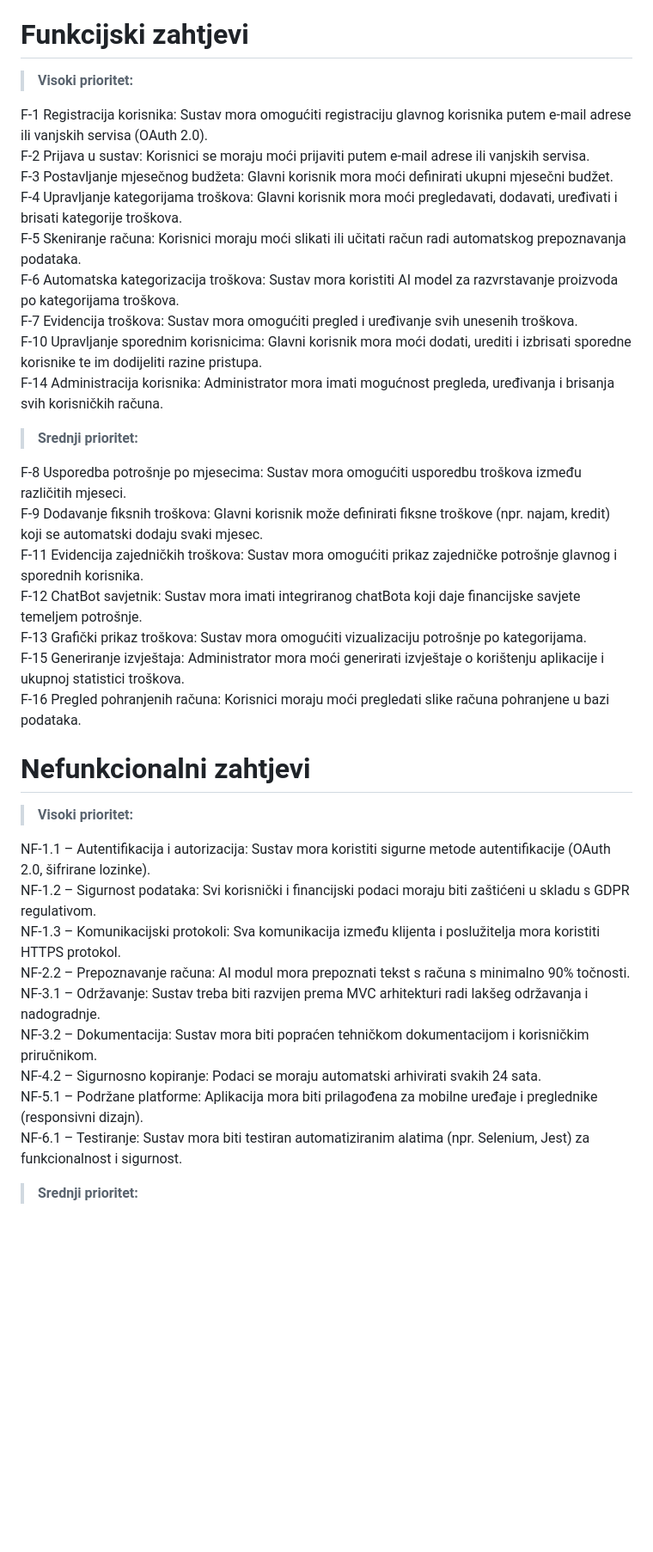
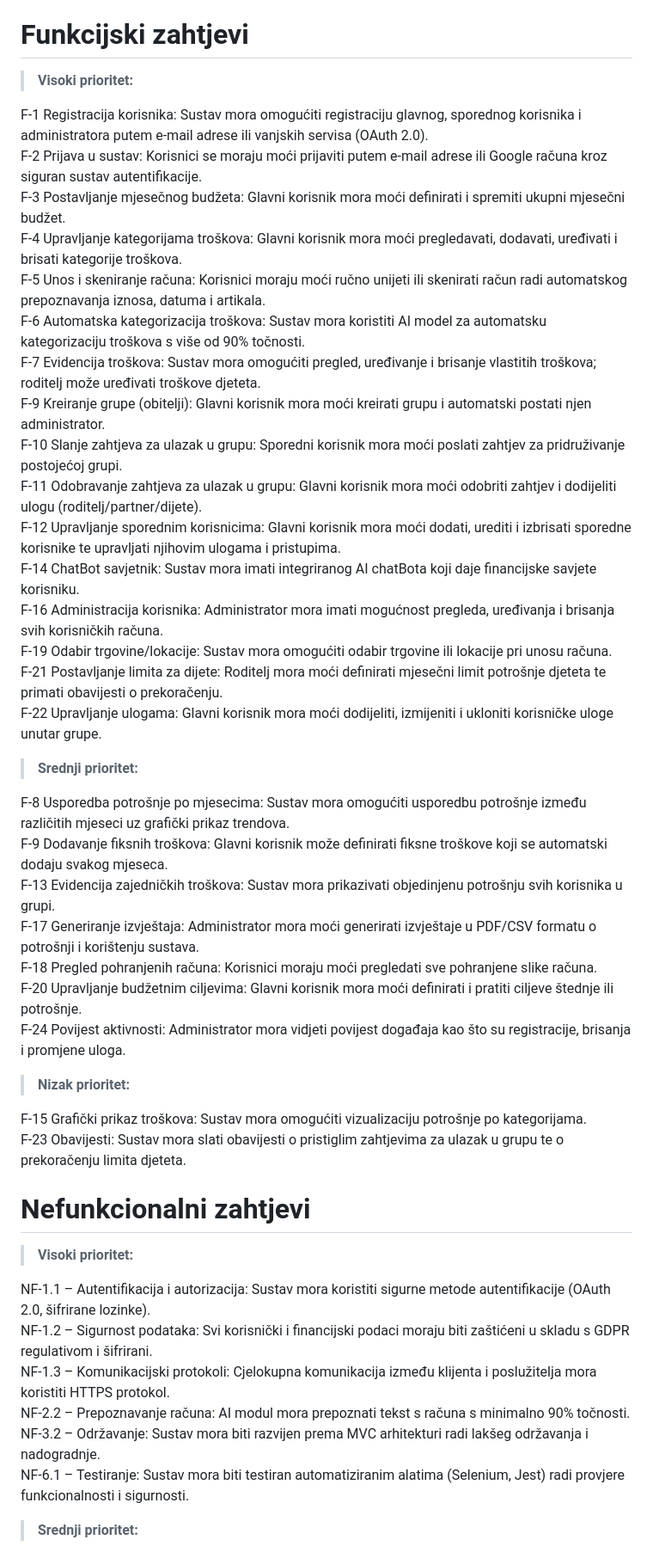
Before and after one commit to lukskoki/Racunko, a Markdown page: README.md, the part around the change printed below. Shown: that part at 86% size. GitHub-like rendering; blank space fills up the shorter version.

Commit message:
Update README.md
azurirani funk i nf zahtjevi, dodana licenca

```diff
--- a/README.md
+++ b/README.md
@@ -5,43 +5,52 @@ Ovaj projekt je rezultat timskog rada u sklopu projeknog zadatka kolegija [Progr
 Cilj ovog projekta je razviti mobilnu aplikaciju preko koje korisnici i obitelji kao grupe mogu pratiti svoje individualne ili zajedničke troškove tako što slikaju račune te dobiti analitički uvid u njih pomoču AI analize i predikcije prošlih i budućih troškova. \
 Ovim projektom želimo pomoći ljudima da se lakše snalaze u vlastitim financijama i da pametnije planiraju troškove.
 
-# Funkcijski zahtjevi
+# **Funkcijski zahtjevi**
 
 > **Visoki prioritet:**
 
-F-1 Registracija korisnika: Sustav mora omogućiti registraciju glavnog korisnika putem e-mail adrese ili vanjskih servisa (OAuth 2.0).\
-F-2 Prijava u sustav: Korisnici se moraju moći prijaviti putem e-mail adrese ili vanjskih servisa.\
-F-3 Postavljanje mjesečnog budžeta: Glavni korisnik mora moći definirati ukupni mjesečni budžet.\
+F-1 Registracija korisnika: Sustav mora omogućiti registraciju glavnog, sporednog korisnika i administratora putem e-mail adrese ili vanjskih servisa (OAuth 2.0).\
+F-2 Prijava u sustav: Korisnici se moraju moći prijaviti putem e-mail adrese ili Google računa kroz siguran sustav autentifikacije.\
+F-3 Postavljanje mjesečnog budžeta: Glavni korisnik mora moći definirati i spremiti ukupni mjesečni budžet.\
 F-4 Upravljanje kategorijama troškova: Glavni korisnik mora moći pregledavati, dodavati, uređivati i brisati kategorije troškova.\
-F-5 Skeniranje računa: Korisnici moraju moći slikati ili učitati račun radi automatskog prepoznavanja podataka.\
-F-6 Automatska kategorizacija troškova: Sustav mora koristiti AI model za razvrstavanje proizvoda po kategorijama troškova.\
-F-7 Evidencija troškova: Sustav mora omogućiti pregled i uređivanje svih unesenih troškova.\
-F-10 Upravljanje sporednim korisnicima: Glavni korisnik mora moći dodati, urediti i izbrisati sporedne korisnike te im dodijeliti razine pristupa.\
-F-14 Administracija korisnika: Administrator mora imati mogućnost pregleda, uređivanja i brisanja svih korisničkih računa.
+F-5 Unos i skeniranje računa: Korisnici moraju moći ručno unijeti ili skenirati račun radi automatskog prepoznavanja iznosa, datuma i artikala.\
+F-6 Automatska kategorizacija troškova: Sustav mora koristiti AI model za automatsku kategorizaciju troškova s više od 90% točnosti.\
+F-7 Evidencija troškova: Sustav mora omogućiti pregled, uređivanje i brisanje vlastitih troškova; roditelj može uređivati troškove djeteta.\
+F-9 Kreiranje grupe (obitelji): Glavni korisnik mora moći kreirati grupu i automatski postati njen administrator.\
+F-10 Slanje zahtjeva za ulazak u grupu: Sporedni korisnik mora moći poslati zahtjev za pridruživanje postojećoj grupi.\
+F-11 Odobravanje zahtjeva za ulazak u grupu: Glavni korisnik mora moći odobriti zahtjev i dodijeliti ulogu (roditelj/partner/dijete).\
+F-12 Upravljanje sporednim korisnicima: Glavni korisnik mora moći dodati, urediti i izbrisati sporedne korisnike te upravljati njihovim ulogama i pristupima.\
+F-14 ChatBot savjetnik: Sustav mora imati integriranog AI chatBota koji daje financijske savjete korisniku.\
+F-16 Administracija korisnika: Administrator mora imati mogućnost pregleda, uređivanja i brisanja svih korisničkih računa.\
+F-19 Odabir trgovine/lokacije: Sustav mora omogućiti odabir trgovine ili lokacije pri unosu računa.\
+F-21 Postavljanje limita za dijete: Roditelj mora moći definirati mjesečni limit potrošnje djeteta te primati obavijesti o prekoračenju.\
+F-22 Upravljanje ulogama: Glavni korisnik mora moći dodijeliti, izmijeniti i ukloniti korisničke uloge unutar grupe.
 
 > **Srednji prioritet:**
 
-F-8 Usporedba potrošnje po mjesecima: Sustav mora omogućiti usporedbu troškova između različitih mjeseci.\
-F-9 Dodavanje fiksnih troškova: Glavni korisnik može definirati fiksne troškove (npr. najam, kredit) koji se automatski dodaju svaki mjesec.\
-F-11 Evidencija zajedničkih troškova: Sustav mora omogućiti prikaz zajedničke potrošnje glavnog i sporednih korisnika.\
-F-12 ChatBot savjetnik: Sustav mora imati integriranog chatBota koji daje financijske savjete temeljem potrošnje.\
-F-13 Grafički prikaz troškova: Sustav mora omogućiti vizualizaciju potrošnje po kategorijama.\
-F-15 Generiranje izvještaja: Administrator mora moći generirati izvještaje o korištenju aplikacije i ukupnoj statistici troškova.\
-F-16 Pregled pohranjenih računa: Korisnici moraju moći pregledati slike računa pohranjene u bazi podataka.
+F-8 Usporedba potrošnje po mjesecima: Sustav mora omogućiti usporedbu potrošnje između različitih mjeseci uz grafički prikaz trendova.\
+F-9 Dodavanje fiksnih troškova: Glavni korisnik može definirati fiksne troškove koji se automatski dodaju svakog mjeseca.\
+F-13 Evidencija zajedničkih troškova: Sustav mora prikazivati objedinjenu potrošnju svih korisnika u grupi.\
+F-17 Generiranje izvještaja: Administrator mora moći generirati izvještaje u PDF/CSV formatu o potrošnji i korištenju sustava.\
+F-18 Pregled pohranjenih računa: Korisnici moraju moći pregledati sve pohranjene slike računa.\
+F-20 Upravljanje budžetnim ciljevima: Glavni korisnik mora moći definirati i pratiti ciljeve štednje ili potrošnje.\
+F-24 Povijest aktivnosti: Administrator mora vidjeti povijest događaja kao što su registracije, brisanja i promjene uloga.
 
-# Nefunkcionalni zahtjevi
+> **Nizak prioritet:**
+
+F-15 Grafički prikaz troškova: Sustav mora omogućiti vizualizaciju potrošnje po kategorijama.\
+F-23 Obavijesti: Sustav mora slati obavijesti o pristiglim zahtjevima za ulazak u grupu te o prekoračenju limita djeteta.
+
+# **Nefunkcionalni zahtjevi**
 
 > **Visoki prioritet:**
 
 NF-1.1 – Autentifikacija i autorizacija: Sustav mora koristiti sigurne metode autentifikacije (OAuth 2.0, šifrirane lozinke).\
-NF-1.2 – Sigurnost podataka: Svi korisnički i financijski podaci moraju biti zaštićeni u skladu s GDPR regulativom.\
-NF-1.3 – Komunikacijski protokoli: Sva komunikacija između klijenta i poslužitelja mora koristiti HTTPS protokol.\
+NF-1.2 – Sigurnost podataka: Svi korisnički i financijski podaci moraju biti zaštićeni u skladu s GDPR regulativom i šifrirani.\
+NF-1.3 – Komunikacijski protokoli: Cjelokupna komunikacija između klijenta i poslužitelja mora koristiti HTTPS protokol.\
 NF-2.2 – Prepoznavanje računa: AI modul mora prepoznati tekst s računa s minimalno 90% točnosti.\
-NF-3.1 – Održavanje: Sustav treba biti razvijen prema MVC arhitekturi radi lakšeg održavanja i nadogradnje.\
-NF-3.2 – Dokumentacija: Sustav mora biti popraćen tehničkom dokumentacijom i korisničkim priručnikom.\
-NF-4.2 – Sigurnosno kopiranje: Podaci se moraju automatski arhivirati svakih 24 sata.\
-NF-5.1 – Podržane platforme: Aplikacija mora biti prilagođena za mobilne uređaje i preglednike (responsivni dizajn).\
-NF-6.1 – Testiranje: Sustav mora biti testiran automatiziranim alatima (npr. Selenium, Jest) za funkcionalnost i sigurnost.
+NF-3.2 – Održavanje: Sustav mora biti razvijen prema MVC arhitekturi radi lakšeg održavanja i nadogradnje.\
+NF-6.1 – Testiranje: Sustav mora biti testiran automatiziranim alatima (Selenium, Jest) radi provjere funkcionalnosti i sigurnosti.
 
 > **Srednji prioritet:**
 
```
Also changed, not shown: other parts of README.md (+17 -20 lines).
